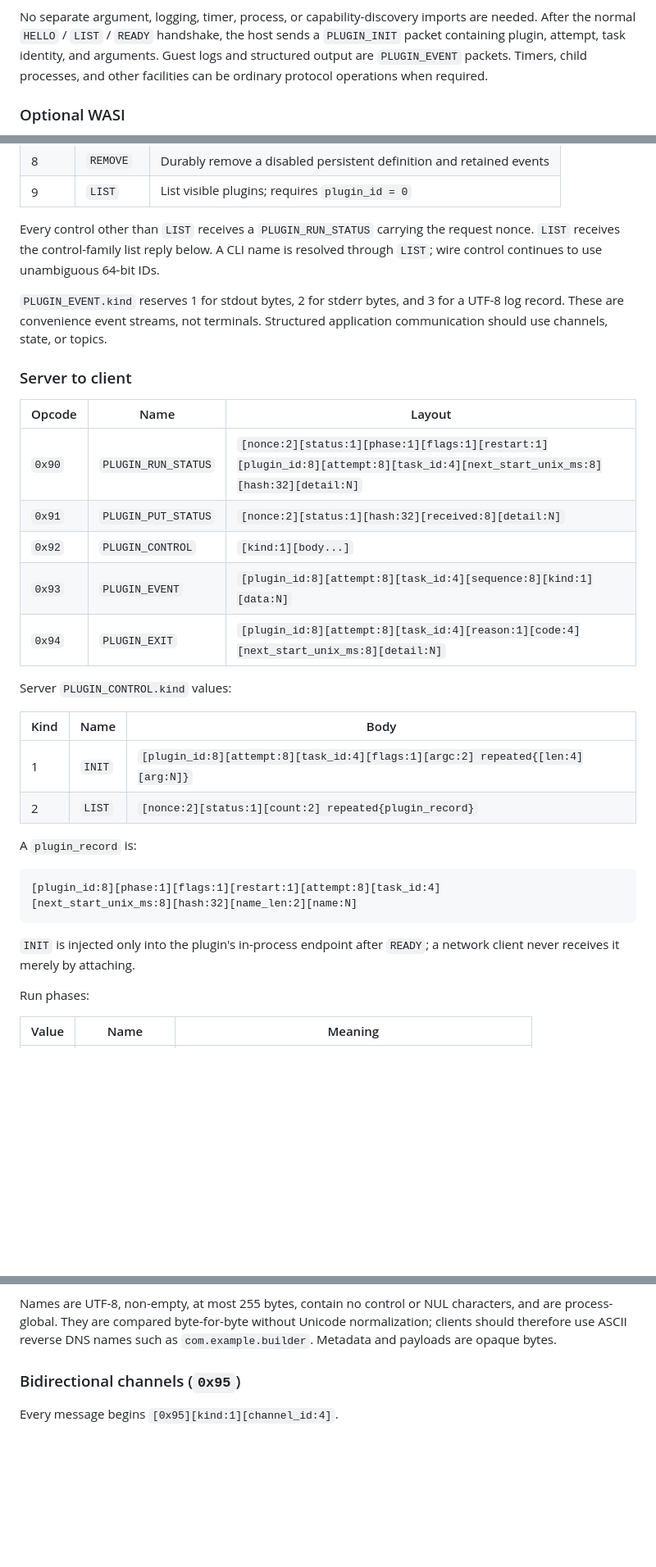
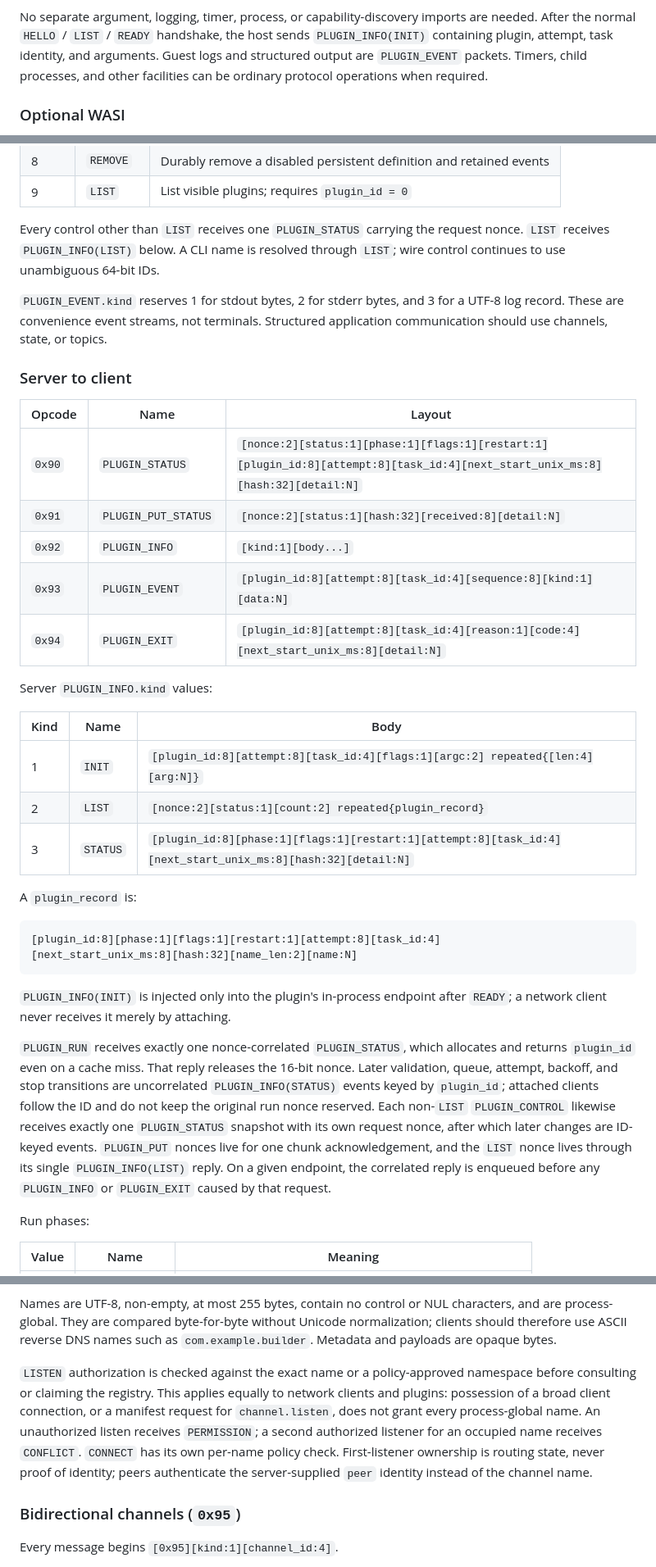
Before and after one commit to indent-com/blit, a Markdown page: docs/design/plugins.md, 3 parts joined by grey strips. Shown at 82% size. Drawn GitHub-style; blank space fills up the shorter version.

````diff
--- a/docs/design/plugins.md
+++ b/docs/design/plugins.md
@@ -310,10 +310,10 @@ queued, no second packet is admitted. Thus the normal queued-byte limit stays
 
 No separate argument, logging, timer, process, or capability-discovery imports
 are needed. After the normal `HELLO` / `LIST` / `READY` handshake, the host
-sends a `PLUGIN_INIT` packet containing plugin, attempt, task identity, and
-arguments. Guest logs and structured output are `PLUGIN_EVENT` packets.
-Timers, child processes, and other facilities can be ordinary protocol
-operations when required.
+sends `PLUGIN_INFO(INIT)` containing plugin, attempt, task identity, and
+arguments. Guest logs and structured output are `PLUGIN_EVENT` packets. Timers,
+child processes, and other facilities can be ordinary protocol operations when
+required.
 
 ### Optional WASI
 
@@ -534,10 +536,9 @@ default module limit is 16 MiB; clients should use 1 MiB chunks.
 | 8     | `REMOVE`  | Durably remove a disabled persistent definition and retained events |
 | 9     | `LIST`    | List visible plugins; requires `plugin_id = 0`                      |
 
-Every control other than `LIST` receives a `PLUGIN_RUN_STATUS` carrying
-the request nonce. `LIST` receives the control-family list reply below. A CLI
-name is resolved through `LIST`; wire control continues to use unambiguous
-64-bit IDs.
+Every control other than `LIST` receives one `PLUGIN_STATUS` carrying the
+request nonce. `LIST` receives `PLUGIN_INFO(LIST)` below. A CLI name is resolved
+through `LIST`; wire control continues to use unambiguous 64-bit IDs.
 
 `PLUGIN_EVENT.kind` reserves 1 for stdout bytes, 2 for stderr bytes, and
 3 for a UTF-8 log record. These are convenience event streams, not terminals.
@@ -547,18 +548,19 @@ Structured application communication should use channels, state, or topics.
 
 | Opcode | Name                | Layout                                                                                                                         |
 | ------ | ------------------- | ------------------------------------------------------------------------------------------------------------------------------ |
-| `0x90` | `PLUGIN_RUN_STATUS` | `[nonce:2][status:1][phase:1][flags:1][restart:1][plugin_id:8][attempt:8][task_id:4][next_start_unix_ms:8][hash:32][detail:N]` |
+| `0x90` | `PLUGIN_STATUS`     | `[nonce:2][status:1][phase:1][flags:1][restart:1][plugin_id:8][attempt:8][task_id:4][next_start_unix_ms:8][hash:32][detail:N]` |
 | `0x91` | `PLUGIN_PUT_STATUS` | `[nonce:2][status:1][hash:32][received:8][detail:N]`                                                                           |
-| `0x92` | `PLUGIN_CONTROL`    | `[kind:1][body...]`                                                                                                            |
+| `0x92` | `PLUGIN_INFO`       | `[kind:1][body...]`                                                                                                            |
 | `0x93` | `PLUGIN_EVENT`      | `[plugin_id:8][attempt:8][task_id:4][sequence:8][kind:1][data:N]`                                                              |
 | `0x94` | `PLUGIN_EXIT`       | `[plugin_id:8][attempt:8][task_id:4][reason:1][code:4][next_start_unix_ms:8][detail:N]`                                        |
 
-Server `PLUGIN_CONTROL.kind` values:
+Server `PLUGIN_INFO.kind` values:
 
-| Kind | Name   | Body                                                                            |
-| ---- | ------ | ------------------------------------------------------------------------------- |
-| 1    | `INIT` | `[plugin_id:8][attempt:8][task_id:4][flags:1][argc:2] repeated{[len:4][arg:N]}` |
-| 2    | `LIST` | `[nonce:2][status:1][count:2] repeated{plugin_record}`                          |
+| Kind | Name     | Body                                                                                                        |
+| ---- | -------- | ----------------------------------------------------------------------------------------------------------- |
+| 1    | `INIT`   | `[plugin_id:8][attempt:8][task_id:4][flags:1][argc:2] repeated{[len:4][arg:N]}`                             |
+| 2    | `LIST`   | `[nonce:2][status:1][count:2] repeated{plugin_record}`                                                      |
+| 3    | `STATUS` | `[plugin_id:8][phase:1][flags:1][restart:1][attempt:8][task_id:4][next_start_unix_ms:8][hash:32][detail:N]` |
 
 A `plugin_record` is:
 
@@ -567,8 +569,20 @@ A `plugin_record` is:
 [next_start_unix_ms:8][hash:32][name_len:2][name:N]
 ```
 
-`INIT` is injected only into the plugin's in-process endpoint after
-`READY`; a network client never receives it merely by attaching.
+`PLUGIN_INFO(INIT)` is injected only into the plugin's in-process endpoint
+after `READY`; a network client never receives it merely by attaching.
+
+`PLUGIN_RUN` receives exactly one nonce-correlated `PLUGIN_STATUS`, which
+allocates and returns `plugin_id` even on a cache miss. That reply releases the
+16-bit nonce. Later validation, queue, attempt, backoff, and stop transitions
+are uncorrelated `PLUGIN_INFO(STATUS)` events keyed by `plugin_id`; attached
+clients follow the ID and do not keep the original run nonce reserved. Each
+non-`LIST` `PLUGIN_CONTROL` likewise receives exactly one `PLUGIN_STATUS`
+snapshot with its own request nonce, after which later changes are ID-keyed
+events. `PLUGIN_PUT` nonces live for one chunk acknowledgement, and the `LIST`
+nonce lives through its single `PLUGIN_INFO(LIST)` reply. On a given endpoint,
+the correlated reply is enqueued before any `PLUGIN_INFO` or `PLUGIN_EXIT`
+caused by that request.
 
 Run phases:
 
@@ -688,6 +702,16 @@ Names are UTF-8, non-empty, at most 255 bytes, contain no control or NUL
 characters, and are process-global. They are compared byte-for-byte without
 Unicode normalization; clients should therefore use ASCII reverse DNS names
 such as `com.example.builder`. Metadata and payloads are opaque bytes.
+
+`LISTEN` authorization is checked against the exact name or a policy-approved
+namespace before consulting or claiming the registry. This applies equally to
+network clients and plugins: possession of a broad client connection, or a
+manifest request for `channel.listen`, does not grant every process-global
+name. An unauthorized listen receives `PERMISSION`; a second authorized
+listener for an occupied name receives `CONFLICT`. `CONNECT` has its own
+per-name policy check. First-listener ownership is routing state, never proof of
+identity; peers authenticate the server-supplied `peer` identity instead of the
+channel name.
 
 ### Bidirectional channels (`0x95`)
 
````
Also changed, not shown: other parts of docs/design/plugins.md (+93 -45 lines), docs/protocol.md (+11 -0 lines).
